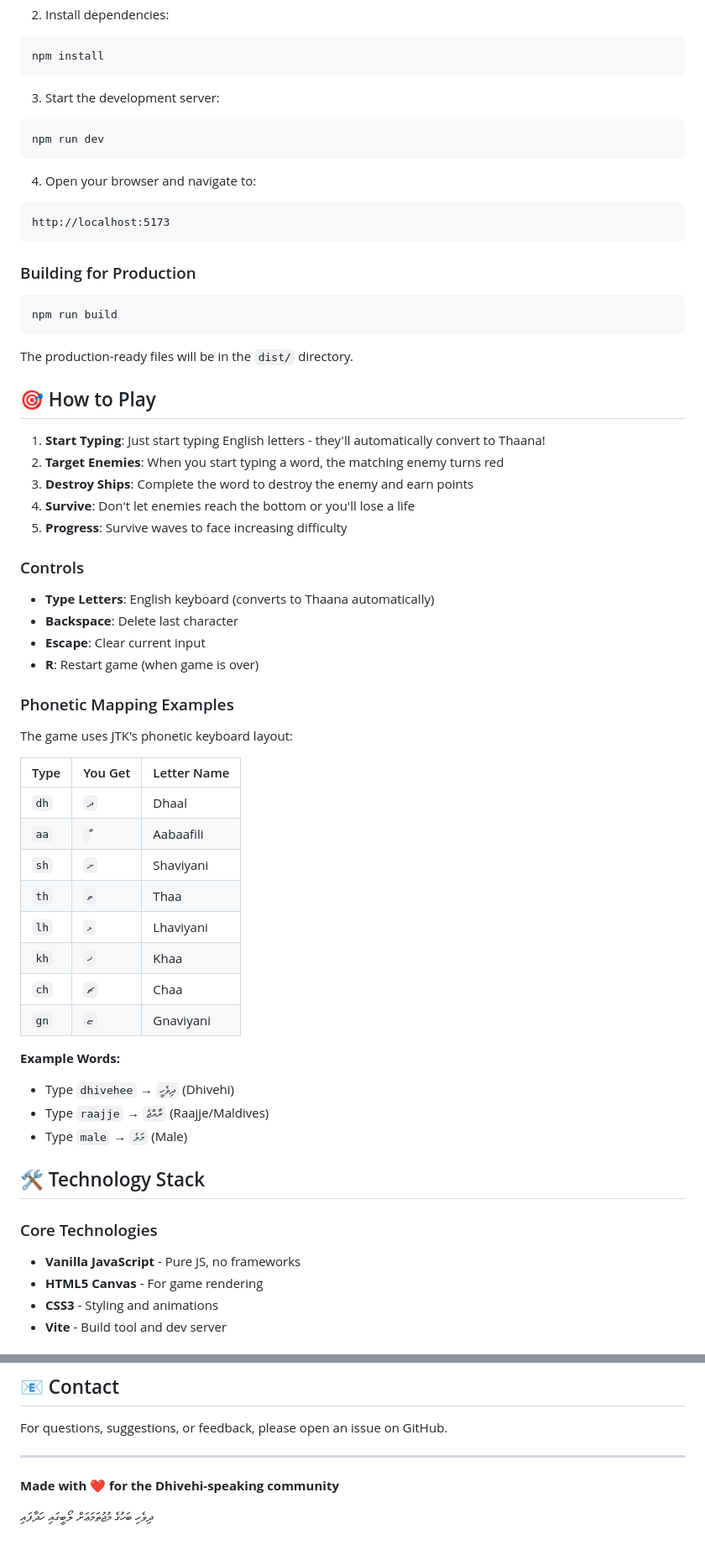
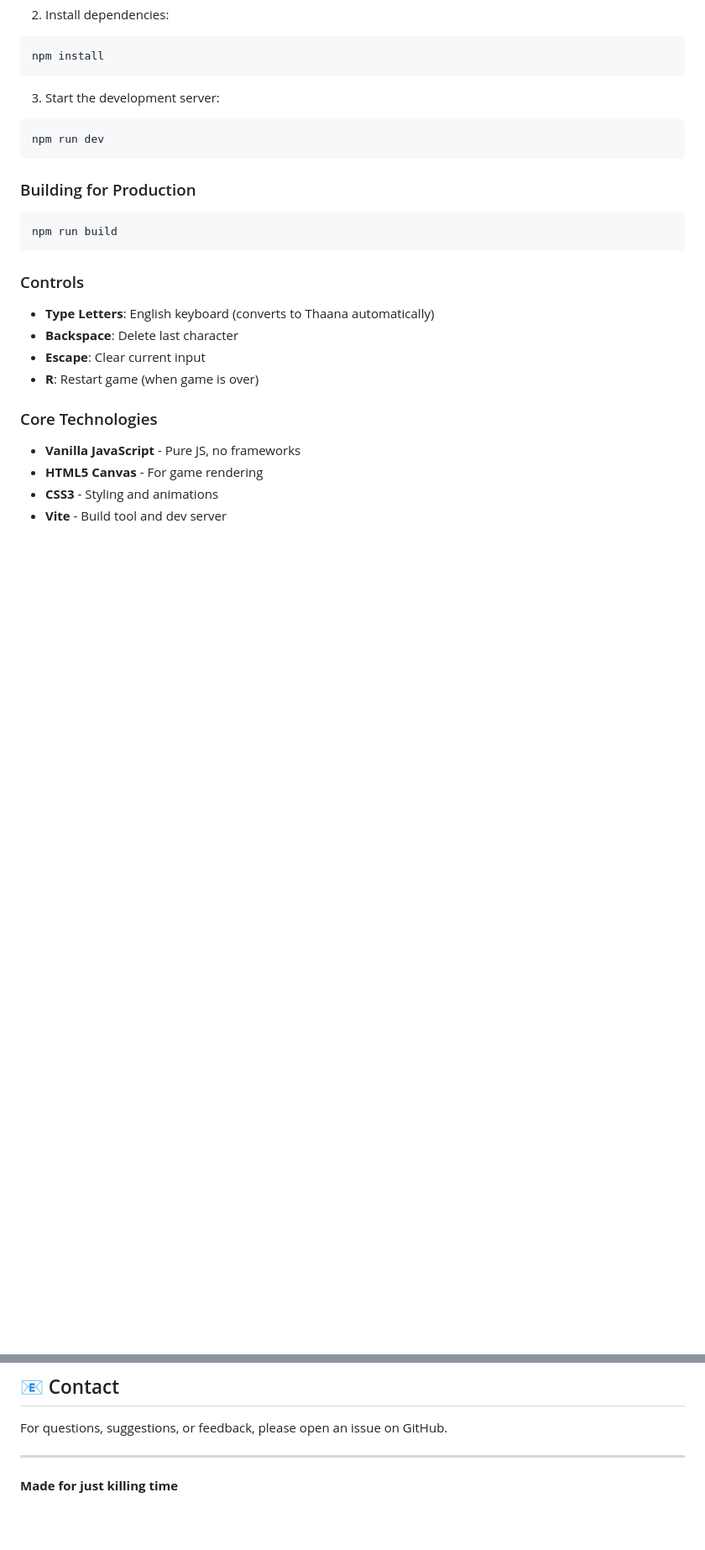
Before and after one commit to ahmedfaarih/dhivehi-ztype, a Markdown page: README.md, 2 parts joined by grey strips. Shown at 84% size. Rendered like a GitHub page; blank space fills up the shorter version.

````diff
--- a/README.md
+++ b/README.md
@@ -50,55 +50,17 @@ npm install
 npm run dev
 ```
 
-4. Open your browser and navigate to:
-```
-http://localhost:5173
-```
-
 ### Building for Production
 
 ```bash
 npm run build
 ```
-
-The production-ready files will be in the `dist/` directory.
-
-## 🎯 How to Play
-
-1. **Start Typing**: Just start typing English letters - they'll automatically convert to Thaana!
-2. **Target Enemies**: When you start typing a word, the matching enemy turns red
-3. **Destroy Ships**: Complete the word to destroy the enemy and earn points
-4. **Survive**: Don't let enemies reach the bottom or you'll lose a life
-5. **Progress**: Survive waves to face increasing difficulty
-
 ### Controls
 
 - **Type Letters**: English keyboard (converts to Thaana automatically)
 - **Backspace**: Delete last character
 - **Escape**: Clear current input
 - **R**: Restart game (when game is over)
-
-### Phonetic Mapping Examples
-
-The game uses JTK's phonetic keyboard layout:
-
-| Type | You Get | Letter Name |
-|------|---------|-------------|
-| `dh` | `ދ` | Dhaal |
-| `aa` | `ާ` | Aabaafili |
-| `sh` | `ށ` | Shaviyani |
-| `th` | `ތ` | Thaa |
-| `lh` | `ޅ` | Lhaviyani |
-| `kh` | `ޚ` | Khaa |
-| `ch` | `ޗ` | Chaa |
-| `gn` | `ޏ` | Gnaviyani |
-
-**Example Words:**
-- Type `dhivehee` → `ދިވެހީ` (Dhivehi)
-- Type `raajje` → `ރާއްޖެ` (Raajje/Maldives)
-- Type `male` → `މަލެ` (Male)
-
-## 🛠️ Technology Stack
 
 ### Core Technologies
 - **Vanilla JavaScript** - Pure JS, no frameworks
@@ -243,6 +203,4 @@ For questions, suggestions, or feedback, please open an issue on GitHub.
 
 ---
 
-**Made with ❤️ for the Dhivehi-speaking community**
-
-ދިވެހި ބަހުގެ މުޖުތަމަޢަށް ލޯބީގައި ހަދާފައި
+**Made for just killing time**
````
Also changed, not shown: other parts of README.md (+0 -2 lines).
